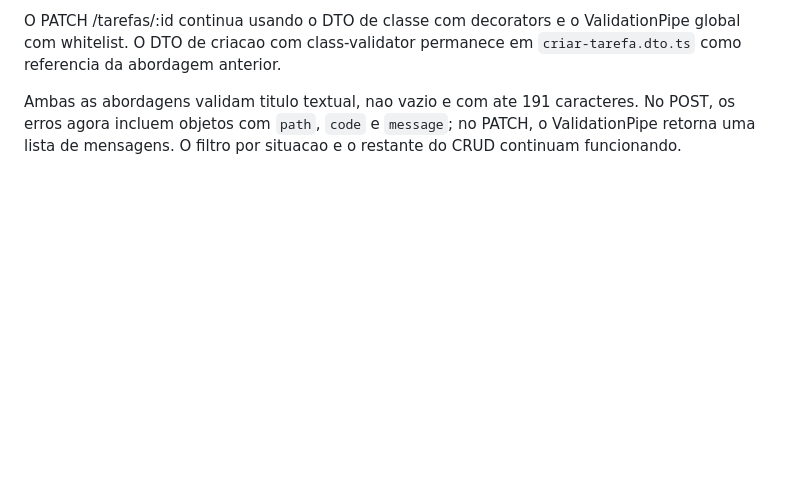
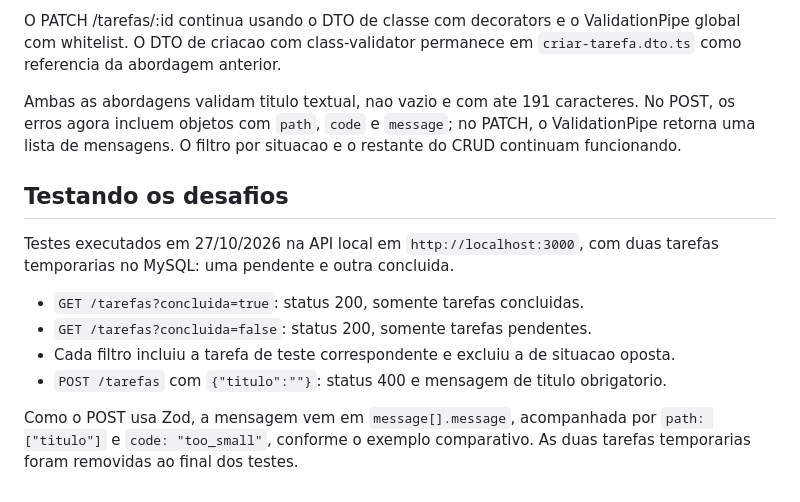
Before and after one commit to JoaoPLS-1/sistema-de-chamados, a Markdown page: README.md, the part around the change. Rendered like a GitHub page; blank space fills up the shorter version.

Commit message:
Documenta resultados dos testes dos desafios

```diff
--- a/README.md
+++ b/README.md
@@ -127,3 +127,17 @@ Ambas as abordagens validam titulo textual, nao vazio e com ate 191 caracteres.
 No POST, os erros agora incluem objetos com `path`, `code` e `message`;
 no PATCH, o ValidationPipe retorna uma lista de mensagens. O filtro por
 situacao e o restante do CRUD continuam funcionando.
+
+## Testando os desafios
+
+Testes executados em 27/10/2026 na API local em `http://localhost:3000`,
+com duas tarefas temporarias no MySQL: uma pendente e outra concluida.
+
+- `GET /tarefas?concluida=true`: status 200, somente tarefas concluidas.
+- `GET /tarefas?concluida=false`: status 200, somente tarefas pendentes.
+- Cada filtro incluiu a tarefa de teste correspondente e excluiu a de situacao oposta.
+- `POST /tarefas` com `{"titulo":""}`: status 400 e mensagem de titulo obrigatorio.
+
+Como o POST usa Zod, a mensagem vem em `message[].message`, acompanhada
+por `path: ["titulo"]` e `code: "too_small"`, conforme o exemplo comparativo.
+As duas tarefas temporarias foram removidas ao final dos testes.
```
